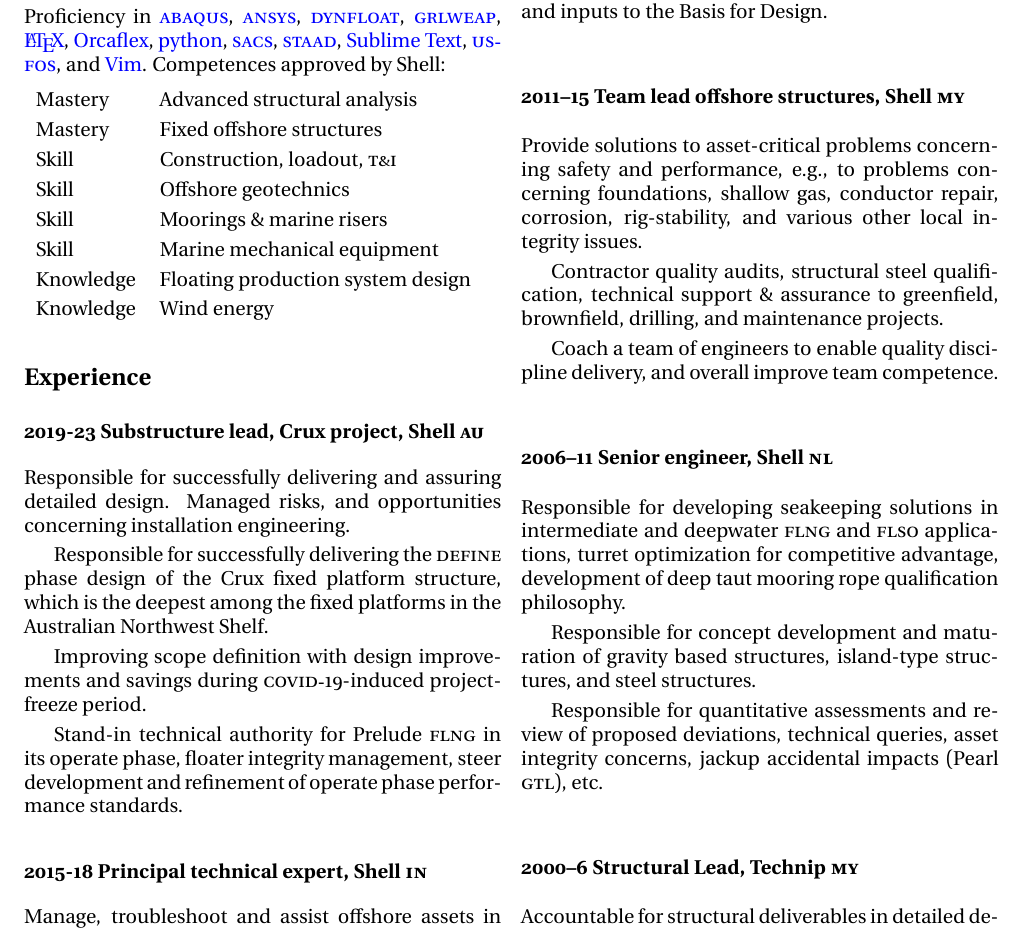
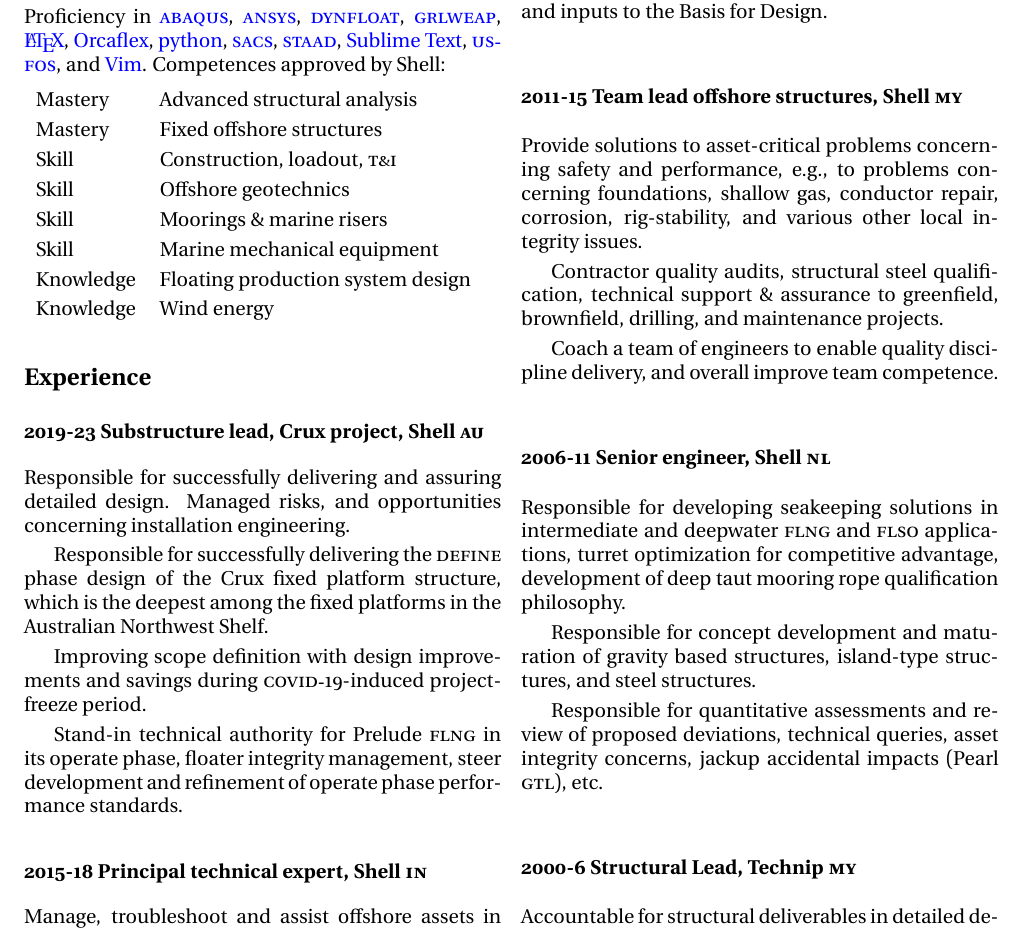
Before and after one commit to ckunte/resume, a LaTeX CV (ckunte-resume.tex, which reads incl/jobs.tex): part of page 1 of 2, cut so that both start at the same text. Compiled offline with XeLaTeX.

Commit message:
m:title fixes

```diff
--- a/incl/jobs.tex
+++ b/incl/jobs.tex
@@ -25,7 +25,7 @@
 
 % subsection c2 (end)
 
-\subsection*{2011--15 Team lead offshore structures, Shell \textsc{my}} % (fold)
+\subsection*{2011-15 Team lead offshore structures, Shell \textsc{my}} % (fold)
 \label{sub:c3}
 
 % Support in providing technical grounding, challenge and validation of provisions, fitness of purpose check, and recommendations for standards improvements.
@@ -40,7 +40,7 @@
 
 % subsection c3 (end)
 
-\subsection*{2006--11 Senior engineer, Shell \textsc{nl}} % (fold)
+\subsection*{2006-11 Senior engineer, Shell \textsc{nl}} % (fold)
 \label{sub:c4}
 
 Responsible for developing seakeeping solutions in intermediate and deepwater \textsc{flng} and \textsc{flso} applications, turret optimization for competitive advantage, development of deep taut mooring rope qualification philosophy.
@@ -51,7 +51,7 @@
 
 % subsection c4 (end)
 
-\subsection*{2000--6 Structural Lead, Technip \textsc{my}} % (fold)
+\subsection*{2000-6 Structural Lead, Technip \textsc{my}} % (fold)
 \label{sub:c5}
 
 Accountable for structural deliverables in detailed design projects, viz., design basis, specifications, design reports + drawings, interface with clients and vendors, and conflict resolution arising out of standards, technical ambiguities, specifications, or in practices.
```
